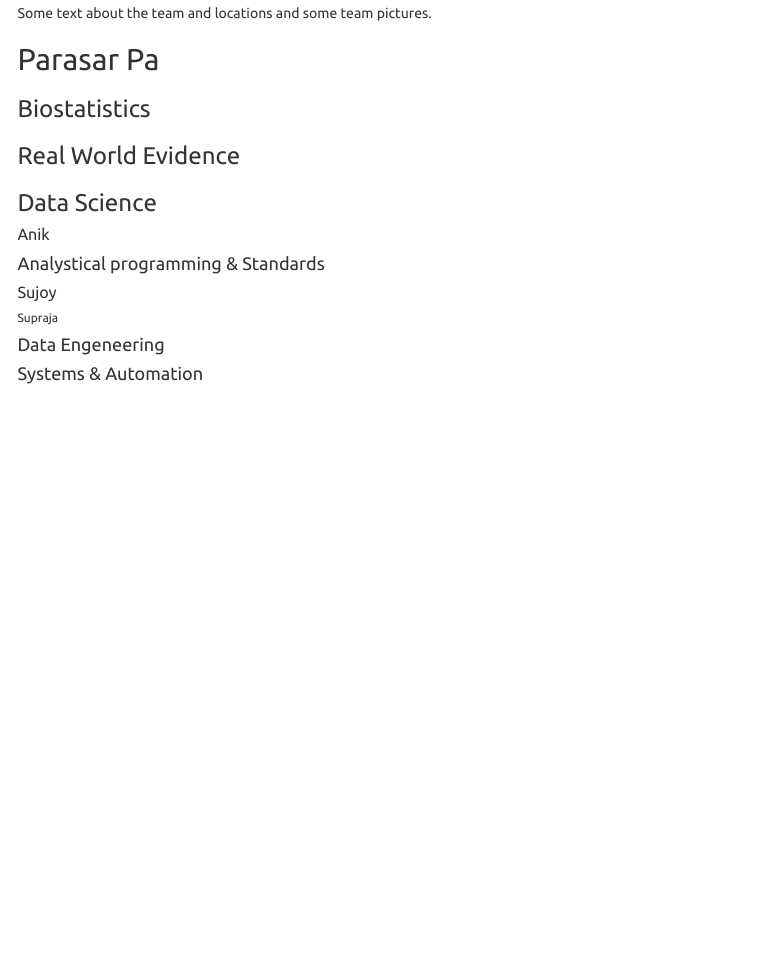
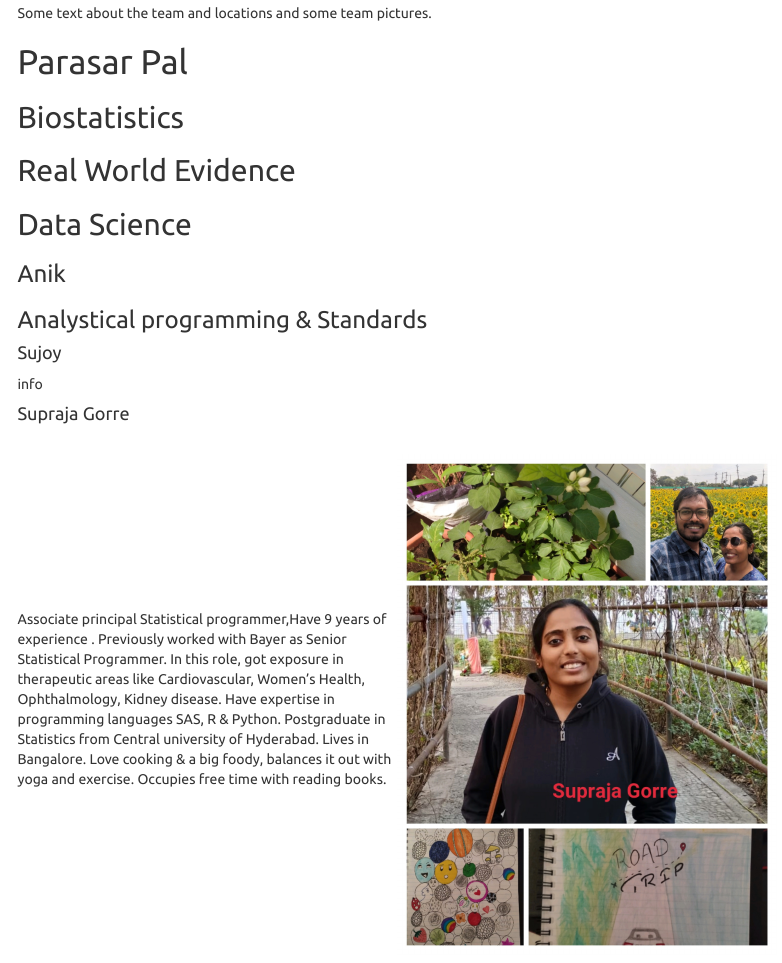
Before and after one commit to suprajagorre/R_shiny_project, an R Markdown document (org_chart.Rmd): the page in a window 1100 px wide, from 620 px down. Rendered offline with R 4.5, knitr and Pandoc, with nearby package versions; menus at the side of the page are left out.

Commit message:
updated code

````diff
--- a/org_chart.Rmd
+++ b/org_chart.Rmd
@@ -4,10 +4,11 @@ output:
   html_document:
     theme: united
     toc: true
+    toc_depth: 5
     number_sections: false
     toc_float:
-      collapsed: false
-      smooth_scroll: false
+      collapsed: true
+      smooth_scroll: true
 ---
 
 ```{r echo=FALSE, warning=FALSE}
@@ -39,13 +40,25 @@ grViz("digraph flowchart {
 # About us
  Some text about the team and locations and some team pictures.
 
-## Parasar Pa
-### Biostatistics
-### Real World Evidence
-### Data Science
-##### Anik
-#### Analystical programming & Standards
-##### Sujoy
-###### Supraja
-#### Data Engeneering
-#### Systems & Automation
+# Parasar Pal
+## Biostatistics
+## Real World Evidence
+## Data Science
+### Anik
+
+### Analystical programming & Standards
+
+#### Sujoy
+info
+
+#### Supraja Gorre
+
+<div style="display: flex; align-items: center;">
+  <div style="flex: 1;">
+    <p>Associate principal Statistical programmer,Have 9 years of experience . Previously worked with Bayer as Senior Statistical Programmer. In this role, got exposure in therapeutic areas like Cardiovascular, Women's Health, Ophthalmology, Kidney disease. Have expertise in programming languages SAS, R & Python.
+Postgraduate in Statistics from Central university of Hyderabad. Lives in Bangalore. Love cooking & a big foody, balances it out with yoga and exercise. Occupies free time with reading books.</p>
+  </div>
+  <div style="flex: 1;">
+    <img src="supraja.jpg" alt="Supraja" style="max-width: 100%; height: auto;">
+  </div>
+</div>
````
Also changed, not shown: org_chart.Rmd (2 more changed lines), 1 other file.
